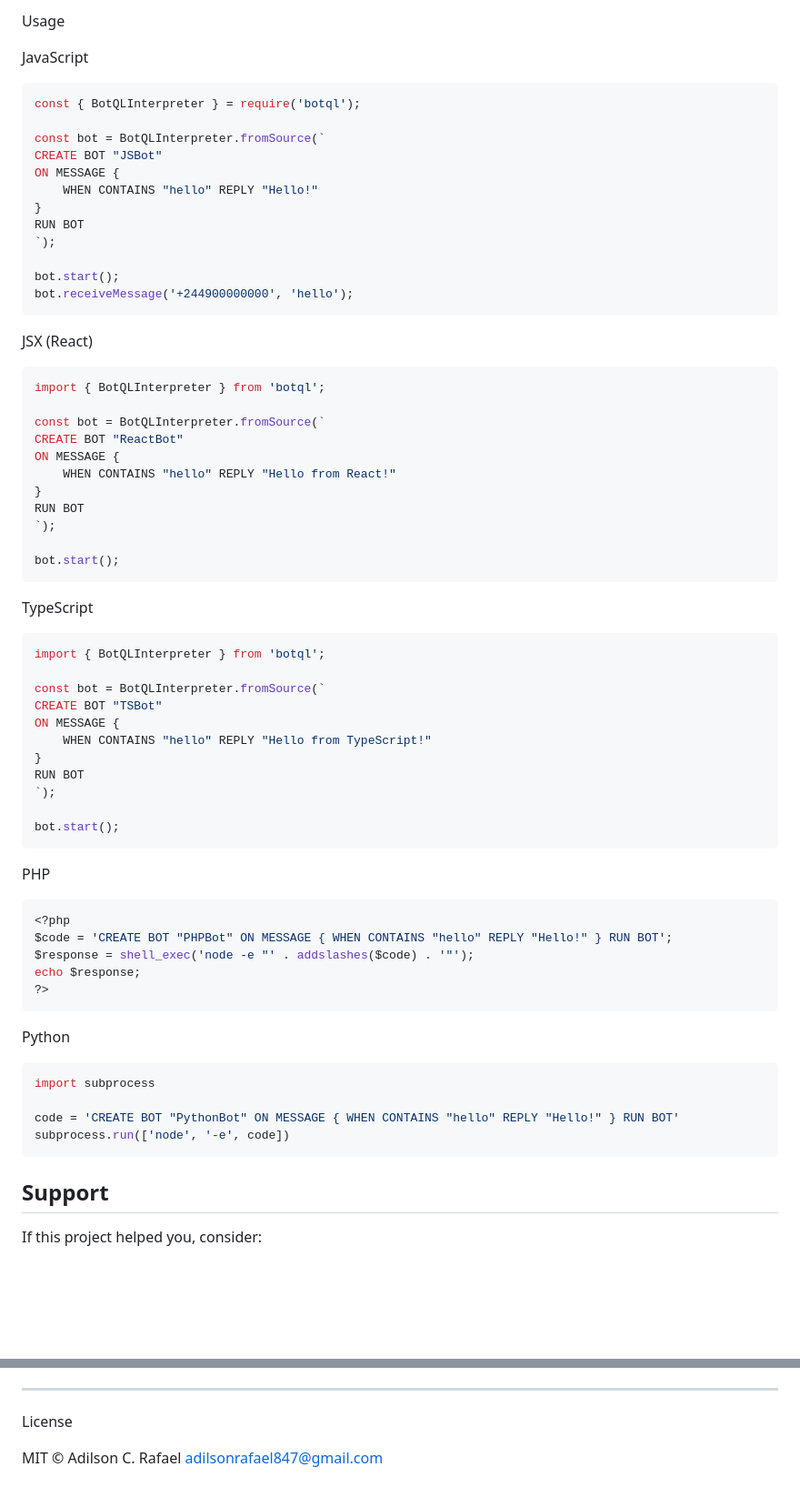
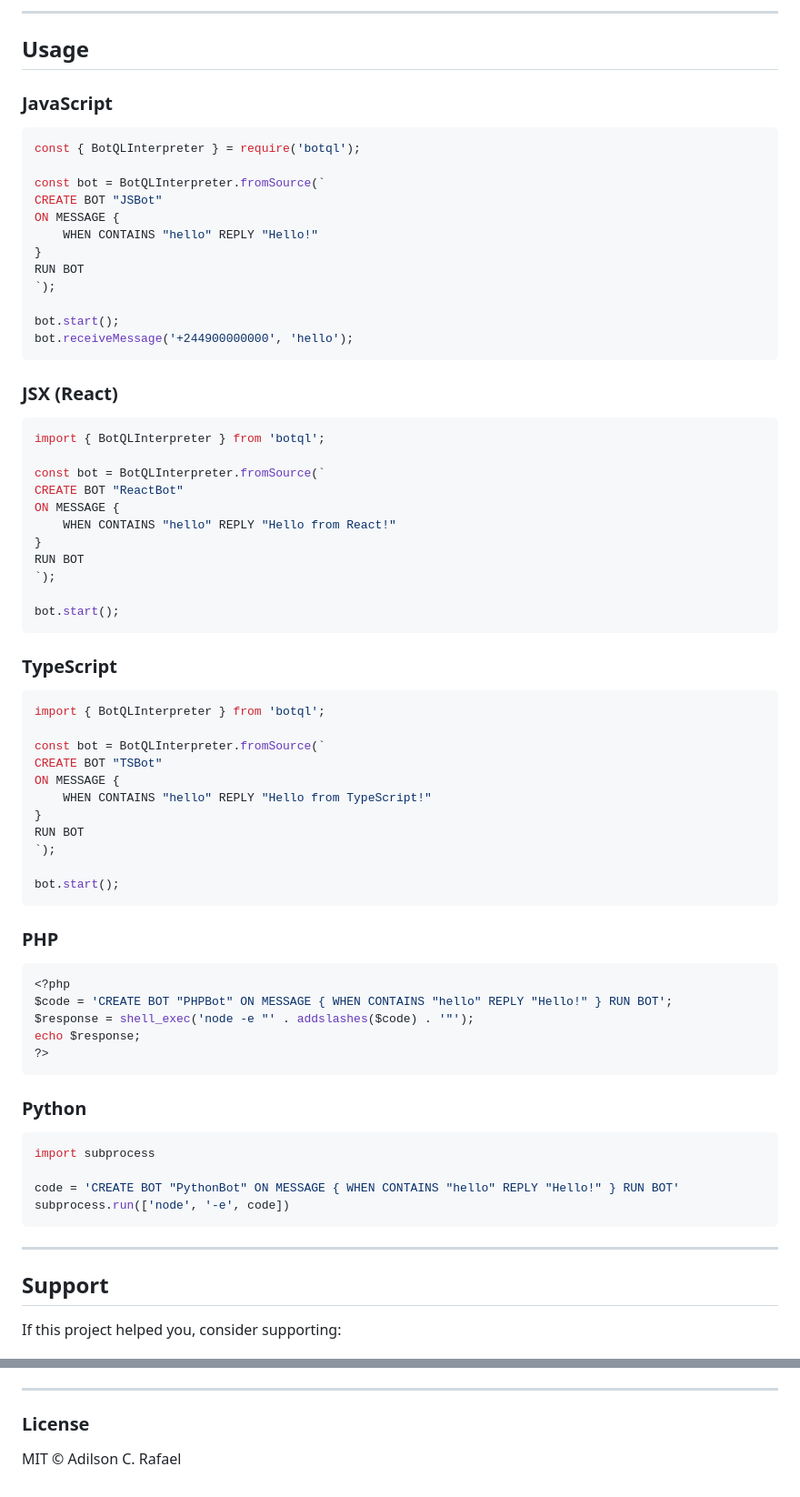
Before and after one commit to adilson889/botql, a Markdown page: README.md, 2 parts joined by grey strips. Shown at 91% size. Rendered like a GitHub page; blank space fills up the shorter version.

Commit message:
Atualizar o README.md

````diff
--- a/README.md
+++ b/README.md
@@ -88,8 +81,10 @@ Browser (CDN)
 ```
 
-Usage
+---
 
-JavaScript
+## Usage
+
+### JavaScript
 
 ```javascript
 const { BotQLInterpreter } = require('botql');
@@ -106,7 +101,7 @@ bot.start();
 bot.receiveMessage('+244900000000', 'hello');
 ```
 
-JSX (React)
+### JSX (React)
 
 ```jsx
 import { BotQLInterpreter } from 'botql';
@@ -122,7 +117,7 @@ RUN BOT
 bot.start();
 ```
 
-TypeScript
+### TypeScript
 
 ```typescript
 import { BotQLInterpreter } from 'botql';
@@ -138,7 +133,7 @@ RUN BOT
 bot.start();
 ```
 
-PHP
+### PHP
 
 ```php
 <?php
@@ -148,7 +143,7 @@ echo $response;
 ?>
 ```
 
-Python
+### Python
 
 ```python
 import subprocess
@@ -157,8 +152,9 @@ code = 'CREATE BOT "PythonBot" ON MESSAGE { WHEN CONTAINS "hello" REPLY "Hello!"
 subprocess.run(['node', '-e', code])
 ```
 
+---
 
 ## Support
 
-If this project helped you, consider:
+If this project helped you, consider supporting:
 
@@ -166,7 +163,6 @@ If this project helped you, consider:
 
 ---
 
-License
+### License
 
 MIT © Adilson C. Rafael
-adilsonrafael847@gmail.com
````
Also changed, not shown: other parts of README.md (+18 -24 lines).
